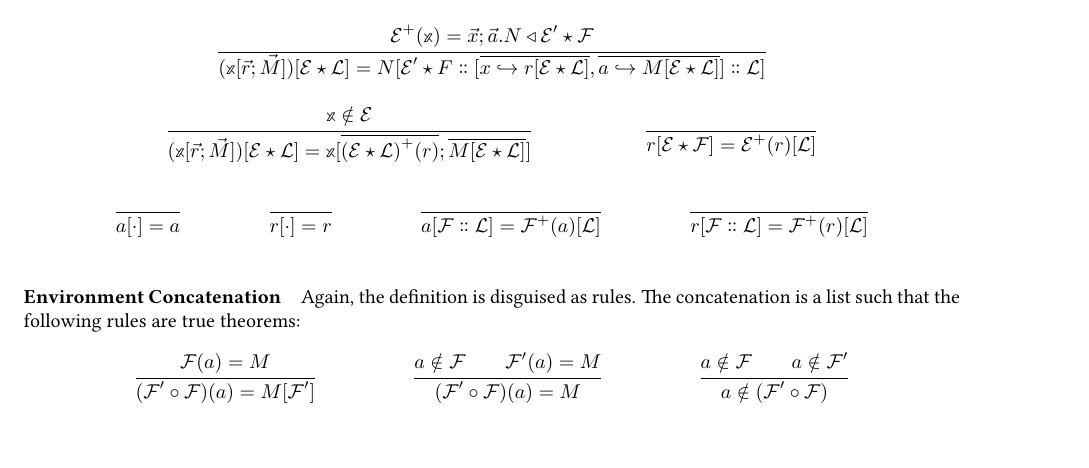
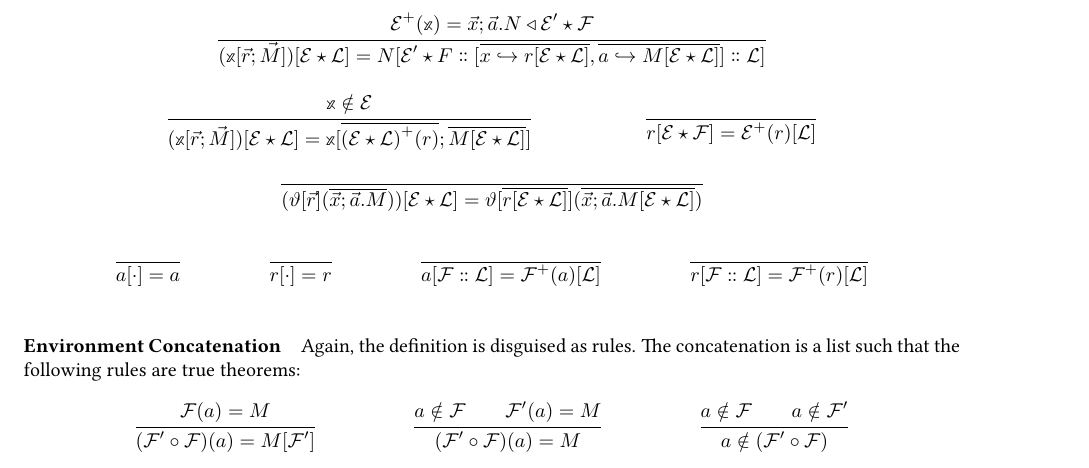
Before and after one commit to RedPRL/sml-redprl, a LaTeX document (doc/machine.tex): part of page 5 of 5, cut so that both start at the same text, the shorter picture padded with empty space. Compiled offline with pdfLaTeX.

Commit message:
Def for operators.

```diff
--- a/doc/machine.tex
+++ b/doc/machine.tex
@@ -1066,6 +1066,16 @@ So, we have $\DoubleForce{M}{\EE}{\LL}$ everywhere. Here is the definition disgu
   }{
     \DoubleForce{r}{\EE}{\FF} = \Force{\EE^+(r)}{\LL}
   }
+  \and
+  \inferrule{
+  }{
+    \DoubleForce{
+      \perfectparens{
+        \vartheta[\vec{r}]\perfectparens{\overline{\vec{x};\vec{a}.M}}
+      }
+    }{\EE}{\LL} =
+    \vartheta[\overline{\DoubleForce{r}{\EE}{\LL}}]\perfectparens{\overline{\vec{x};\vec{a}.\DoubleForce{M}{\EE}{\LL}}}
+  }
 \end{mathparpagebreakable}
 
 \begin{mathparpagebreakable}
```
